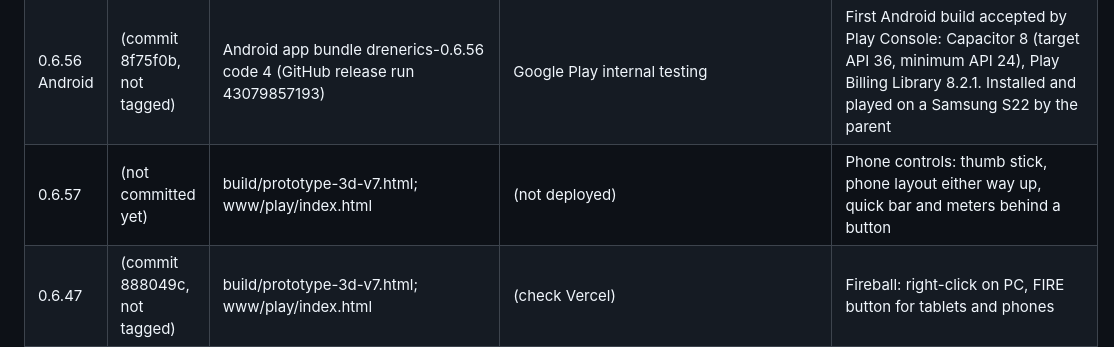
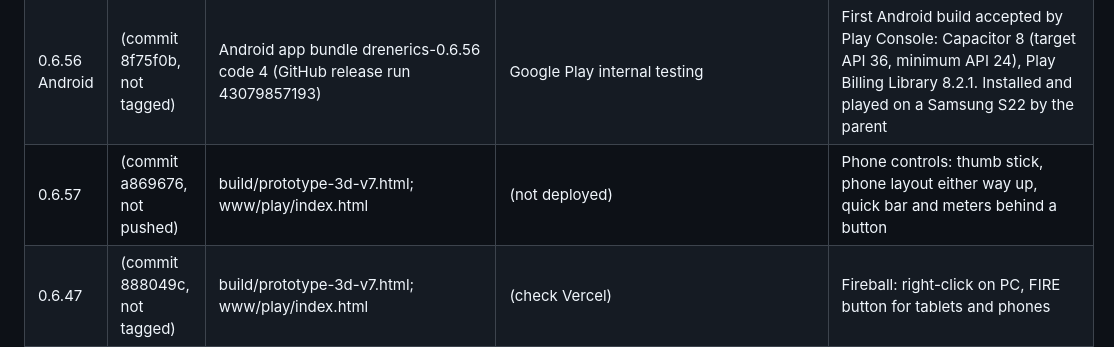
Before and after one commit to carecentrale/free-game-vitale, a Markdown page: docs/VERSIONS.md, the part around the change. GitHub-like rendering.

Commit message:
Docs: record 0.6.57 commit
Co-Authored-By: Claude Opus 5.5 <noreply@anthropic.com>
Claude-Session: https://claude.ai/code/session_016Z7cBcV6qga86ZrdhM2hGU

```diff
--- a/docs/VERSIONS.md
+++ b/docs/VERSIONS.md
@@ -20,7 +20,7 @@ Every version that goes online has three records. Keep all three in step.
 | 0.6.55 | (commit to be recorded, not tagged) | build/prototype-3d-v7.html; www/play/index.html | (check Vercel) | Head no longer bobs while standing still: landing squash only on a real landing |
 | 0.6.56 | (commit c97829c, not tagged) | build/prototype-3d-v7.html; www/play/index.html; docs/migrations/0007_lockdown.sql (applied 11 Nov 2026; access checks 32/32 passed) | dpl_2y48xvXkw1oTDGBFZjTy87NjB9r7 | Database lockdown: worlds by code only; visit-only logging; stats page counts visits |
 | 0.6.56 Android | (commit 8f75f0b, not tagged) | Android app bundle drenerics-0.6.56 code 4 (GitHub release run 43079857193) | Google Play internal testing | First Android build accepted by Play Console: Capacitor 8 (target API 36, minimum API 24), Play Billing Library 8.2.1. Installed and played on a Samsung S22 by the parent |
-| 0.6.57 | (not committed yet) | build/prototype-3d-v7.html; www/play/index.html | (not deployed) | Phone controls: thumb stick, phone layout either way up, quick bar and meters behind a button |
+| 0.6.57 | (commit a869676, not pushed) | build/prototype-3d-v7.html; www/play/index.html | (not deployed) | Phone controls: thumb stick, phone layout either way up, quick bar and meters behind a button |
 | 0.6.47 | (commit 888049c, not tagged) | build/prototype-3d-v7.html; www/play/index.html | (check Vercel) | Fireball: right-click on PC, FIRE button for tablets and phones |
 | 0.6.46 | (commit to be added) | build/prototype-3d-v7.html; www/play/index.html | (check Vercel) | Climbing out of water; automated tests for enemies, damage, gear, durability, drops, parts and old saves |
 | 0.6.45 | (commit 32e1275, not tagged) | build/prototype-3d-v7.html; www/play/index.html | (check Vercel) | Durability on pickaxes and weapons; gear drops (weapons, armour); enemy parts that stack in the bag |
```
